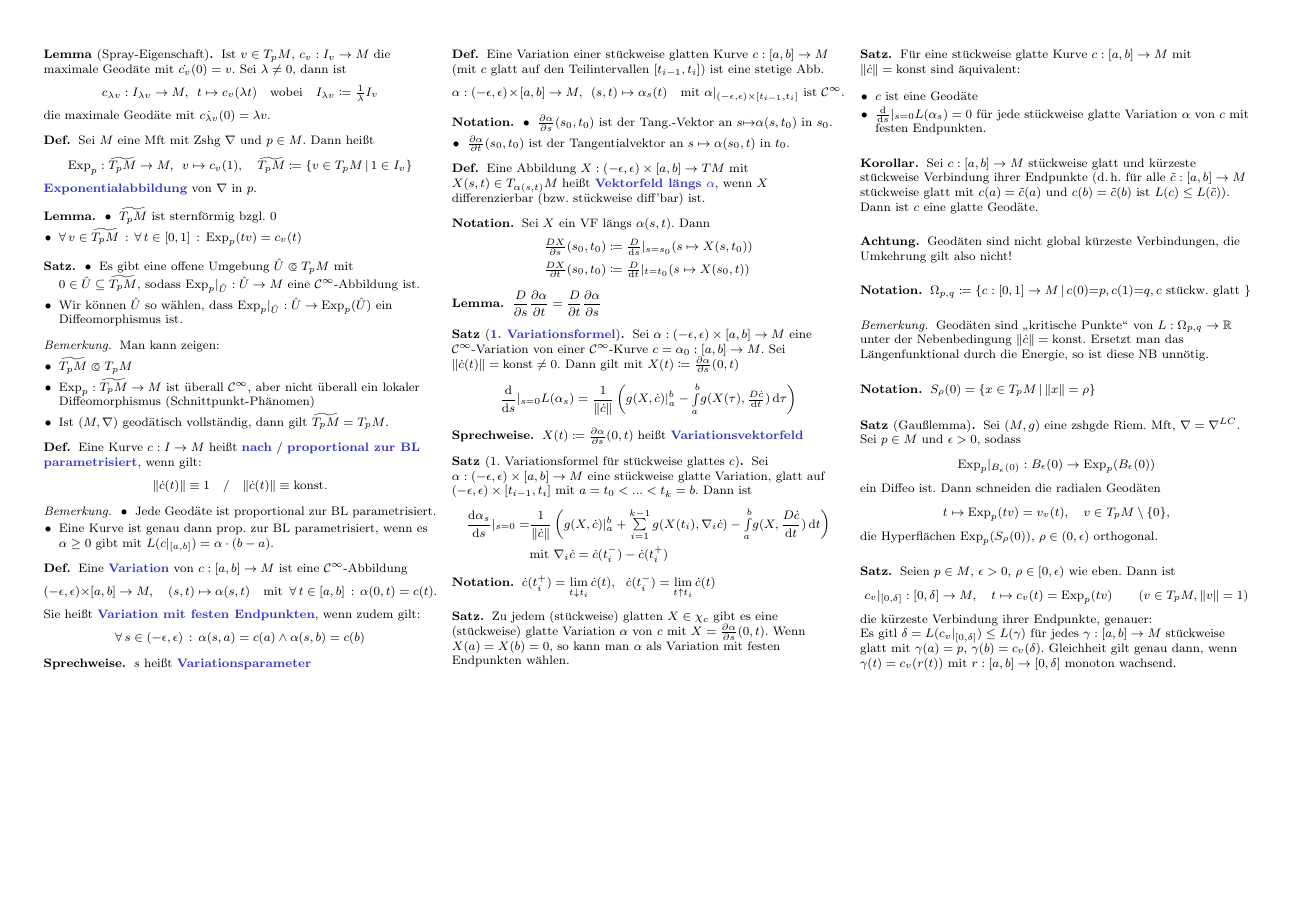
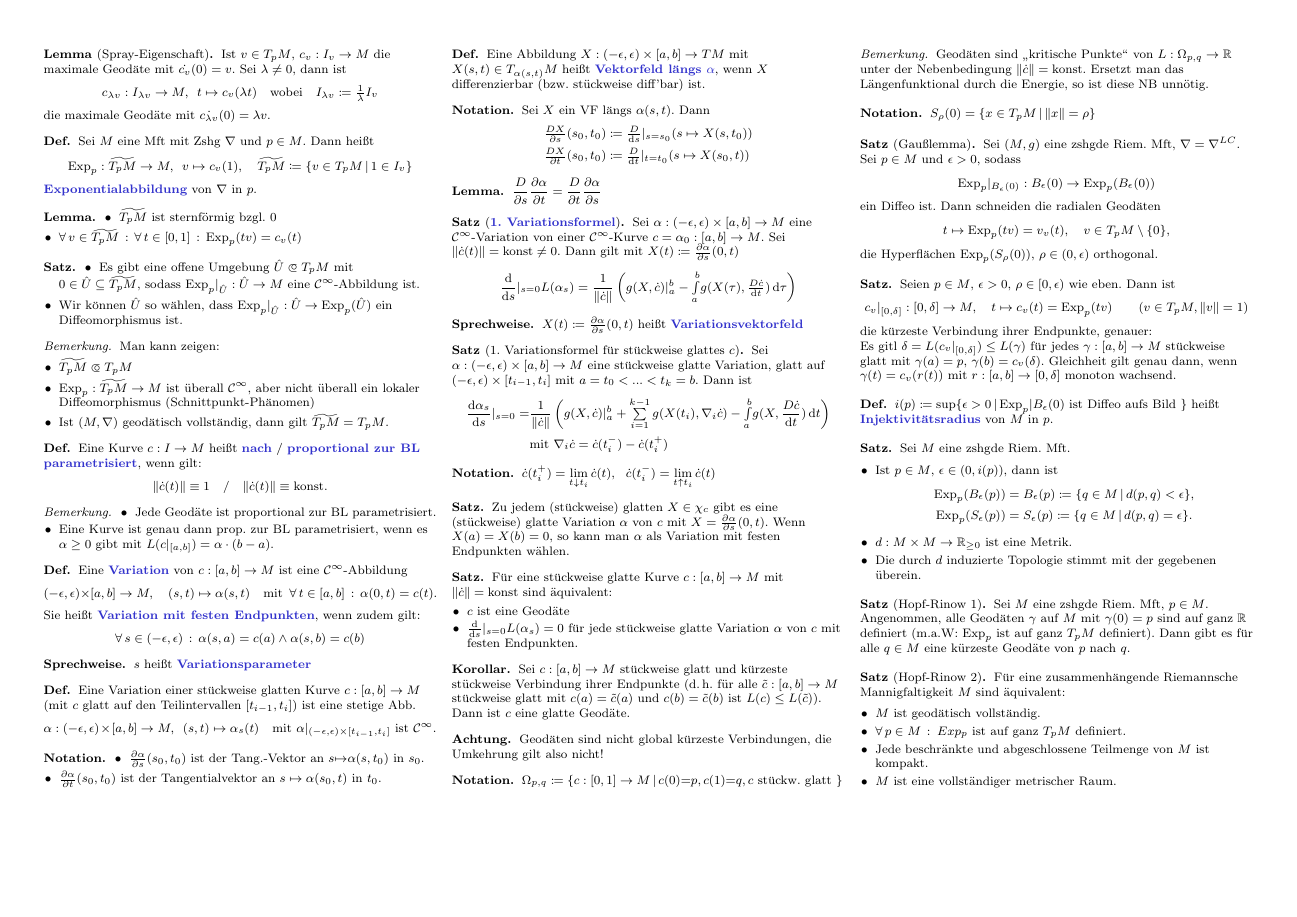
Before and after one commit to timjb/uni-spicker, a LaTeX document (riemgeo.tex): page 4 of 4. The pictures show the PDF file riemgeo.pdf that the author committed with the source.

Commit message:
RiemGeo-Vorlesungen vom {2,5}.11.2014 (Hopf-Rinow)

```diff
--- a/riemgeo.tex
+++ b/riemgeo.tex
@@ -964,4 +964,43 @@
   Gleichheit gilt genau dann, wenn $\gamma(t) = c_v(r(t))$ mit $r : \cinterval{a}{b} \to \cinterval{0}{\delta}$ monoton wachsend.
 \end{satz}
 
+% Vorlesung vom 2.12.2014
+
+\begin{defn}
+  $i(p) \coloneqq \sup \Set{ \epsilon > 0 }{ \Exp_p|B_{\epsilon}(0) \text{ ist Diffeo aufs Bild } }$
+  heißt \emph{Injektivitätsradius} von $M$ in $p$.
+\end{defn}
+
+% 14.3
+\begin{satz}
+  Sei $M$ eine zshgde Riem. Mft.
+  \begin{itemize}
+    \item Ist $p \in M$, $\epsilon \in \ointerval{0}{i(p)}$, dann ist
+    \begin{align*}
+      \Exp_p(B_\epsilon(p)) & = B_\epsilon(p) \coloneqq \Set{q \in M}{d(p, q) < \epsilon},\\
+      \Exp_p(S_\epsilon(p)) & = S_\epsilon(p) \coloneqq \Set{q \in M}{d(p, q) = \epsilon}.
+    \end{align*}
+    \item $d : M \times M \to \R_{\geq 0}$ ist eine Metrik.
+    \item Die durch $d$ induzierte Topologie stimmt mit der gegebenen überein.
+  \end{itemize}
+\end{satz}
+
+% Vorlesung vom 5.12.2014
+
+% 15.1
+\begin{satz}[Hopf-Rinow 1]
+  Sei $M$ eine zshgde Riem. Mft, $p \in M$. Angenommen, alle Geodäten $\gamma$ auf $M$ mit $\gamma(0) = p$ sind auf ganz $\R$ definiert (m.a.W: $\Exp_p$ ist auf ganz $T_p M$ definiert). Dann gibt es für alle $q \in M$ eine kürzeste Geodäte von $p$ nach $q$.
+\end{satz}
+
+% 15.2
+\begin{satz}[Hopf-Rinow 2]
+  Für eine zusammenhängende Riemannsche Mannigfaltigkeit $M$ sind äquivalent:
+  \begin{itemize}
+    \item $M$ ist geodätisch vollständig.
+    \item $\fa{p \in M}$ $Exp_p$ ist auf ganz $T_p M$ definiert.
+    \item Jede beschränkte und abgeschlossene Teilmenge von $M$ ist kompakt.
+    \item $M$ ist eine vollständiger metrischer Raum.
+  \end{itemize}
+\end{satz}
+
 \end{document}
```
Also changed, not shown: riemgeo.pdf.
